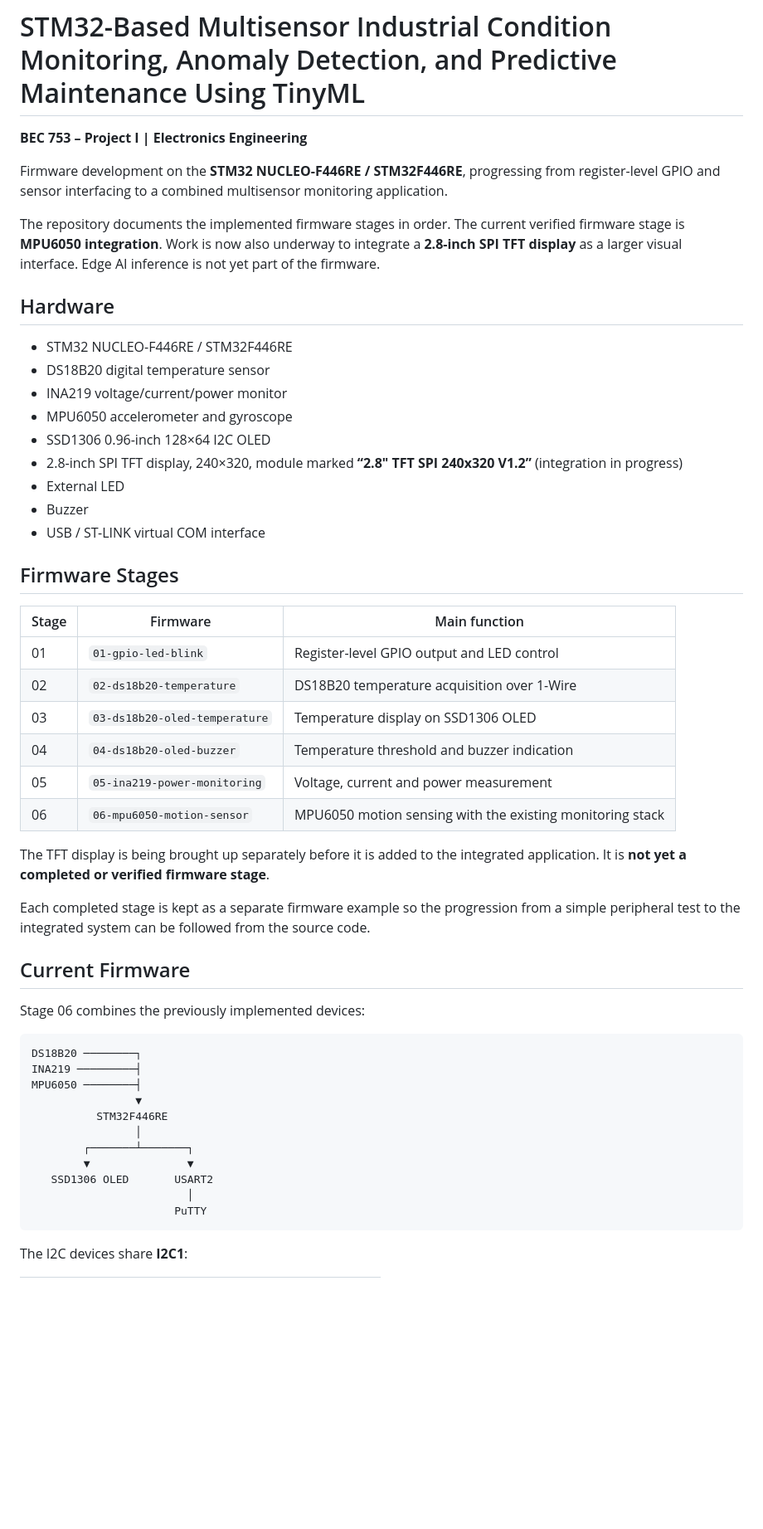
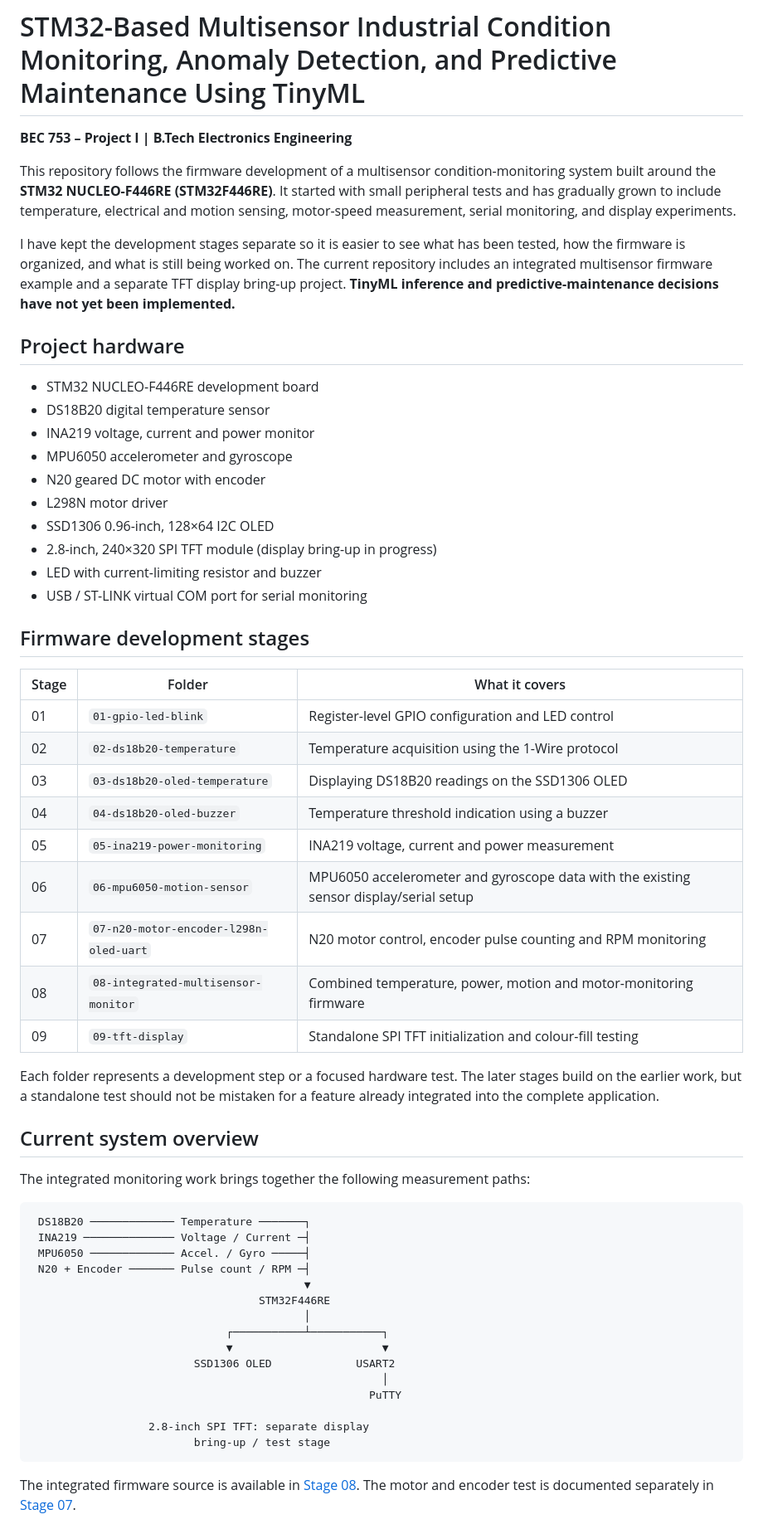
Before and after one commit to amanshukla87/stm32-edge-ai-condition-monitoring, a Markdown page: README.md, the part around one of its changes. Shown at 83% size. GitHub-like rendering; blank space fills up the shorter version.

````diff
--- a/README.md
+++ b/README.md
@@ -1,55 +1,61 @@
 # STM32-Based Multisensor Industrial Condition Monitoring, Anomaly Detection, and Predictive Maintenance Using TinyML
 
-**BEC 753 – Project I | Electronics Engineering**
+**BEC 753 – Project I | B.Tech Electronics Engineering**
 
-Firmware development on the **STM32 NUCLEO-F446RE / STM32F446RE**, progressing from register-level GPIO and sensor interfacing to a combined multisensor monitoring application.
+This repository follows the firmware development of a multisensor condition-monitoring system built around the **STM32 NUCLEO-F446RE (STM32F446RE)**. It started with small peripheral tests and has gradually grown to include temperature, electrical and motion sensing, motor-speed measurement, serial monitoring, and display experiments.
 
-The repository documents the implemented firmware stages in order. The current verified firmware stage is **MPU6050 integration**. Work is now also underway to integrate a **2.8-inch SPI TFT display** as a larger visual interface. Edge AI inference is not yet part of the firmware.
+I have kept the development stages separate so it is easier to see what has been tested, how the firmware is organized, and what is still being worked on. The current repository includes an integrated multisensor firmware example and a separate TFT display bring-up project. **TinyML inference and predictive-maintenance decisions have not yet been implemented.**
 
-## Hardware
+## Project hardware
 
-- STM32 NUCLEO-F446RE / STM32F446RE
+- STM32 NUCLEO-F446RE development board
 - DS18B20 digital temperature sensor
-- INA219 voltage/current/power monitor
+- INA219 voltage, current and power monitor
 - MPU6050 accelerometer and gyroscope
-- SSD1306 0.96-inch 128×64 I2C OLED
-- 2.8-inch SPI TFT display, 240×320, module marked **“2.8\" TFT SPI 240x320 V1.2”** (integration in progress)
-- External LED
-- Buzzer
-- USB / ST-LINK virtual COM interface
+- N20 geared DC motor with encoder
+- L298N motor driver
+- SSD1306 0.96-inch, 128×64 I2C OLED
+- 2.8-inch, 240×320 SPI TFT module (display bring-up in progress)
+- LED with current-limiting resistor and buzzer
+- USB / ST-LINK virtual COM port for serial monitoring
 
-## Firmware Stages
+## Firmware development stages
 
-| Stage | Firmware | Main function |
+| Stage | Folder | What it covers |
 |---|---|---|
-| 01 | `01-gpio-led-blink` | Register-level GPIO output and LED control |
-| 02 | `02-ds18b20-temperature` | DS18B20 temperature acquisition over 1-Wire |
-| 03 | `03-ds18b20-oled-temperature` | Temperature display on SSD1306 OLED |
-| 04 | `04-ds18b20-oled-buzzer` | Temperature threshold and buzzer indication |
-| 05 | `05-ina219-power-monitoring` | Voltage, current and power measurement |
-| 06 | `06-mpu6050-motion-sensor` | MPU6050 motion sensing with the existing monitoring stack |
+| 01 | `01-gpio-led-blink` | Register-level GPIO configuration and LED control |
+| 02 | `02-ds18b20-temperature` | Temperature acquisition using the 1-Wire protocol |
+| 03 | `03-ds18b20-oled-temperature` | Displaying DS18B20 readings on the SSD1306 OLED |
+| 04 | `04-ds18b20-oled-buzzer` | Temperature threshold indication using a buzzer |
+| 05 | `05-ina219-power-monitoring` | INA219 voltage, current and power measurement |
+| 06 | `06-mpu6050-motion-sensor` | MPU6050 accelerometer and gyroscope data with the existing sensor display/serial setup |
+| 07 | `07-n20-motor-encoder-l298n-oled-uart` | N20 motor control, encoder pulse counting and RPM monitoring |
+| 08 | `08-integrated-multisensor-monitor` | Combined temperature, power, motion and motor-monitoring firmware |
+| 09 | `09-tft-display` | Standalone SPI TFT initialization and colour-fill testing |
 
-The TFT display is being brought up separately before it is added to the integrated application. It is **not yet a completed or verified firmware stage**.
+Each folder represents a development step or a focused hardware test. The later stages build on the earlier work, but a standalone test should not be mistaken for a feature already integrated into the complete application.
 
-Each completed stage is kept as a separate firmware example so the progression from a simple peripheral test to the integrated system can be followed from the source code.
+## Current system overview
 
-## Current Firmware
-
-Stage 06 combines the previously implemented devices:
+The integrated monitoring work brings together the following measurement paths:
 
 ```text
-DS18B20 ────────┐
-INA219 ─────────┤
-MPU6050 ────────┤
-                ▼
-          STM32F446RE
-                │
-        ┌───────┴───────┐
-        ▼               ▼
-   SSD1306 OLED       USART2
-                        │
-                      PuTTY
+ DS18B20 ───────────── Temperature ───────┐
+ INA219 ────────────── Voltage / Current ─┤
+ MPU6050 ───────────── Accel. / Gyro ─────┤
+ N20 + Encoder ─────── Pulse count / RPM ─┤
+                                          ▼
+                                   STM32F446RE
+                                          │
+                              ┌───────────┴───────────┐
+                              ▼                       ▼
+                         SSD1306 OLED             USART2
+                                                      │
+                                                    PuTTY
+
+                  2.8-inch SPI TFT: separate display
+                         bring-up / test stage
 ```
 
-The I2C devices share **I2C1**:
+The integrated firmware source is available in [Stage 08](./firmware/08-integrated-multisensor-monitor/). The motor and encoder test is documented separately in [Stage 07](./firmware/07-n20-motor-encoder-l298n-oled-uart/).
 
````
Also changed, not shown: other parts of README.md (+71 -103 lines).
